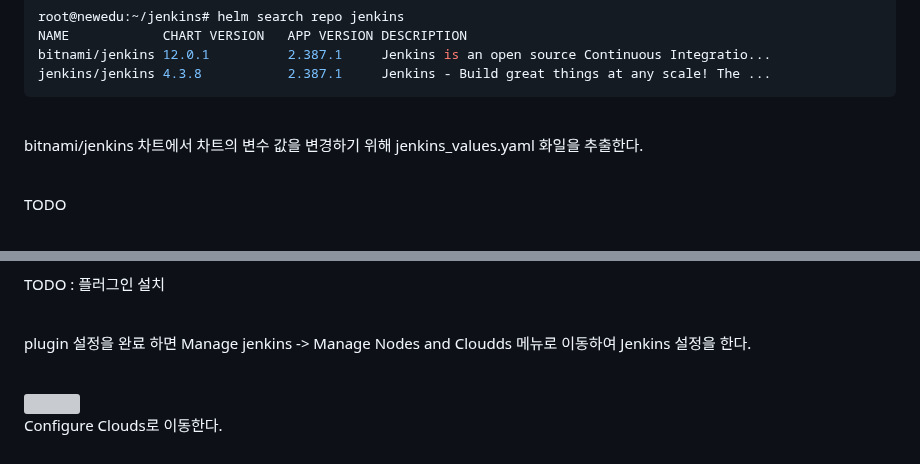
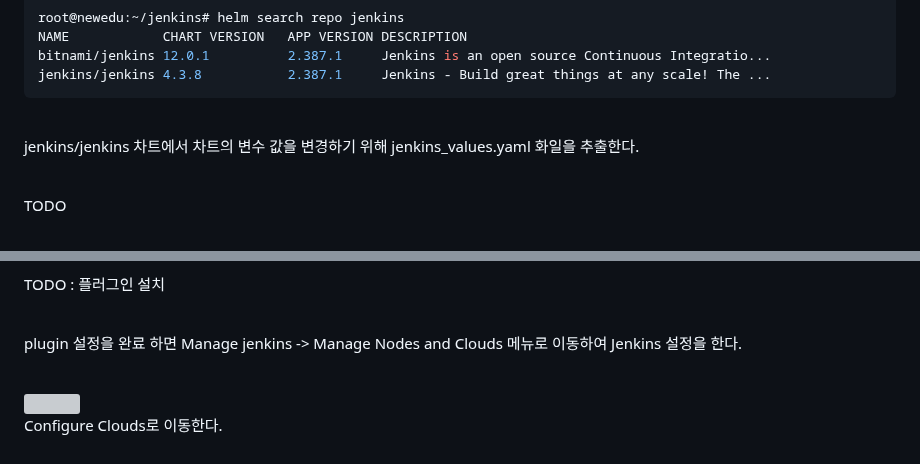
Before and after one commit to shclub/edu2023, a Markdown page: homework.md, 2 parts joined by grey strips. Rendered like a GitHub page; grey boxes are pictures that could not be loaded.

Commit message:
jenkis modified

```diff
--- a/homework.md
+++ b/homework.md
@@ -495,7 +495,7 @@ jenkins/jenkins	4.3.8        	2.387.1    	Jenkins - Build great things at any sc
 
 <br/>
 
-bitnami/jenkins 차트에서 차트의 변수 값을 변경하기 위해 jenkins_values.yaml 화일을 추출한다.
+jenkins/jenkins 차트에서 차트의 변수 값을 변경하기 위해 jenkins_values.yaml 화일을 추출한다.
 
 <br/>
 
@@ -702,7 +702,7 @@ TODO : 플러그인 설치
 
 <br/>
 
-plugin 설정을 완료 하면 Manage jenkins -> Manage Nodes and Cloudds 메뉴로 이동하여 Jenkins 설정을 한다.
+plugin 설정을 완료 하면 Manage jenkins -> Manage Nodes and Clouds 메뉴로 이동하여 Jenkins 설정을 한다.
 
 <br/>
 
```
